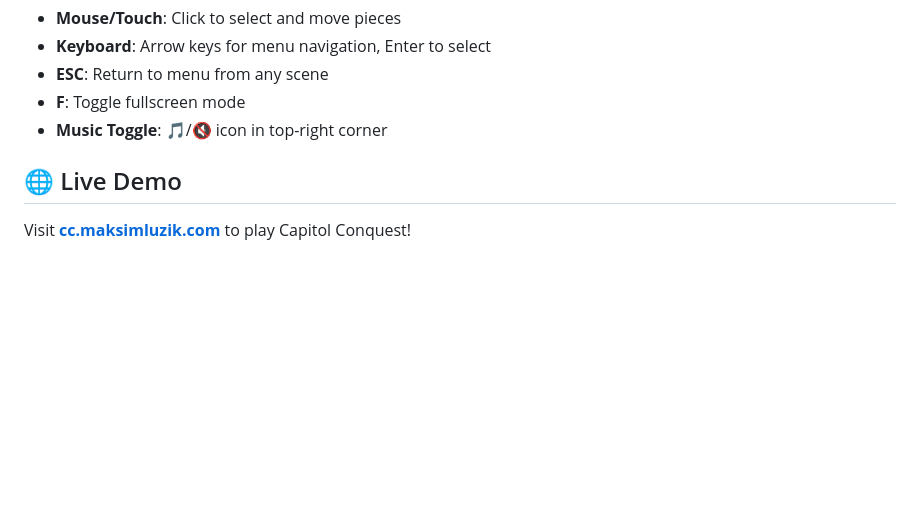
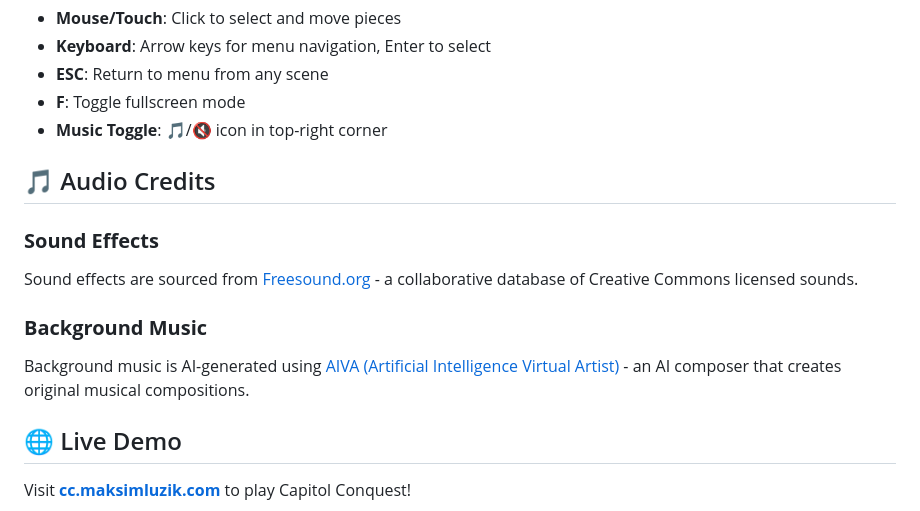
Before and after one commit to maksimluzik/capitol-conquest, a Markdown page: README.md, the part around the change. GitHub-like rendering; blank space fills up the shorter version.

```diff
--- a/README.md
+++ b/README.md
@@ -171,6 +171,14 @@ Control the most pieces when all playable hexes are filled.
 - **F**: Toggle fullscreen mode
 - **Music Toggle**: 🎵/🔇 icon in top-right corner
 
+## 🎵 Audio Credits
+
+### **Sound Effects**
+Sound effects are sourced from [Freesound.org](https://freesound.org/) - a collaborative database of Creative Commons licensed sounds.
+
+### **Background Music**
+Background music is AI-generated using [AIVA (Artificial Intelligence Virtual Artist)](https://creators.aiva.ai/) - an AI composer that creates original musical compositions.
+
 ## 🌐 Live Demo
 
 Visit **[cc.maksimluzik.com](https://cc.maksimluzik.com)** to play Capitol Conquest!
```
